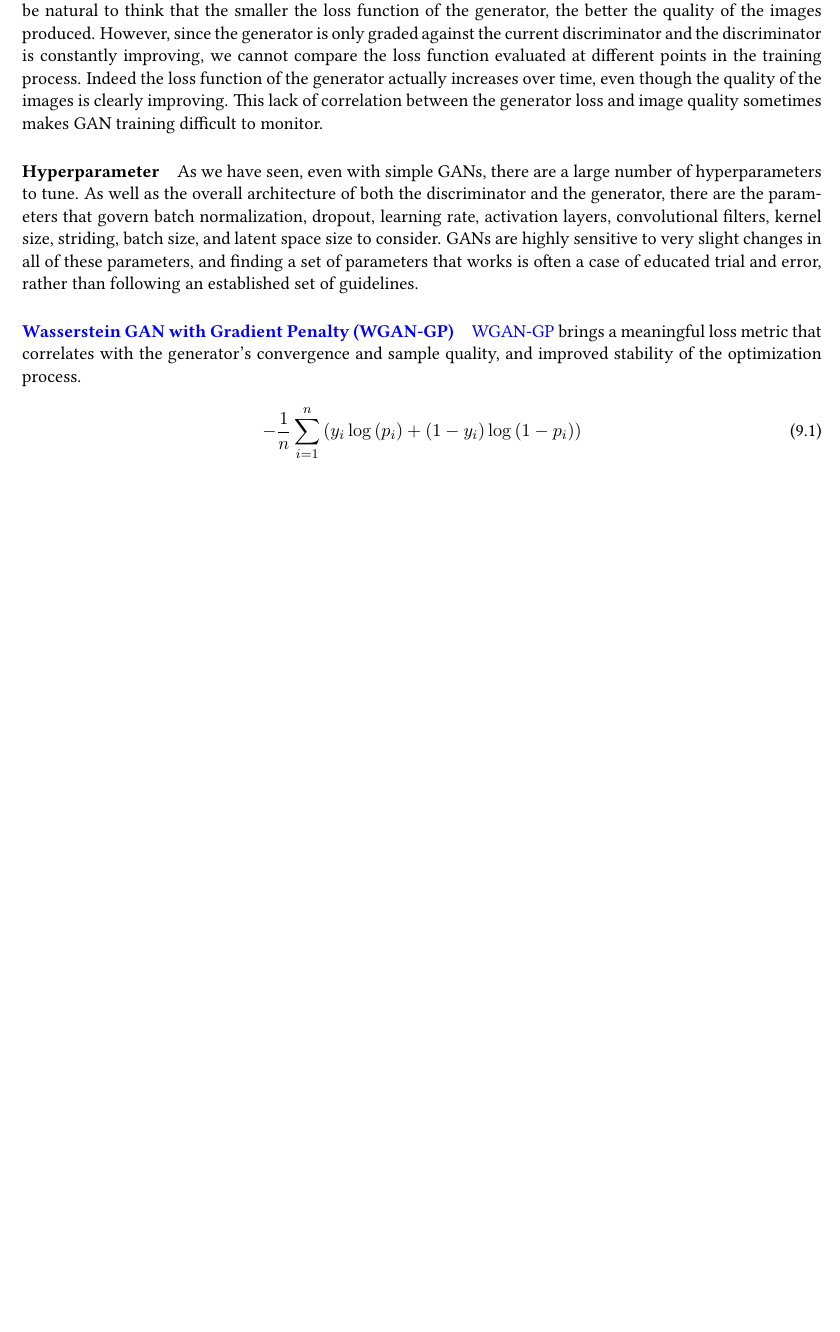
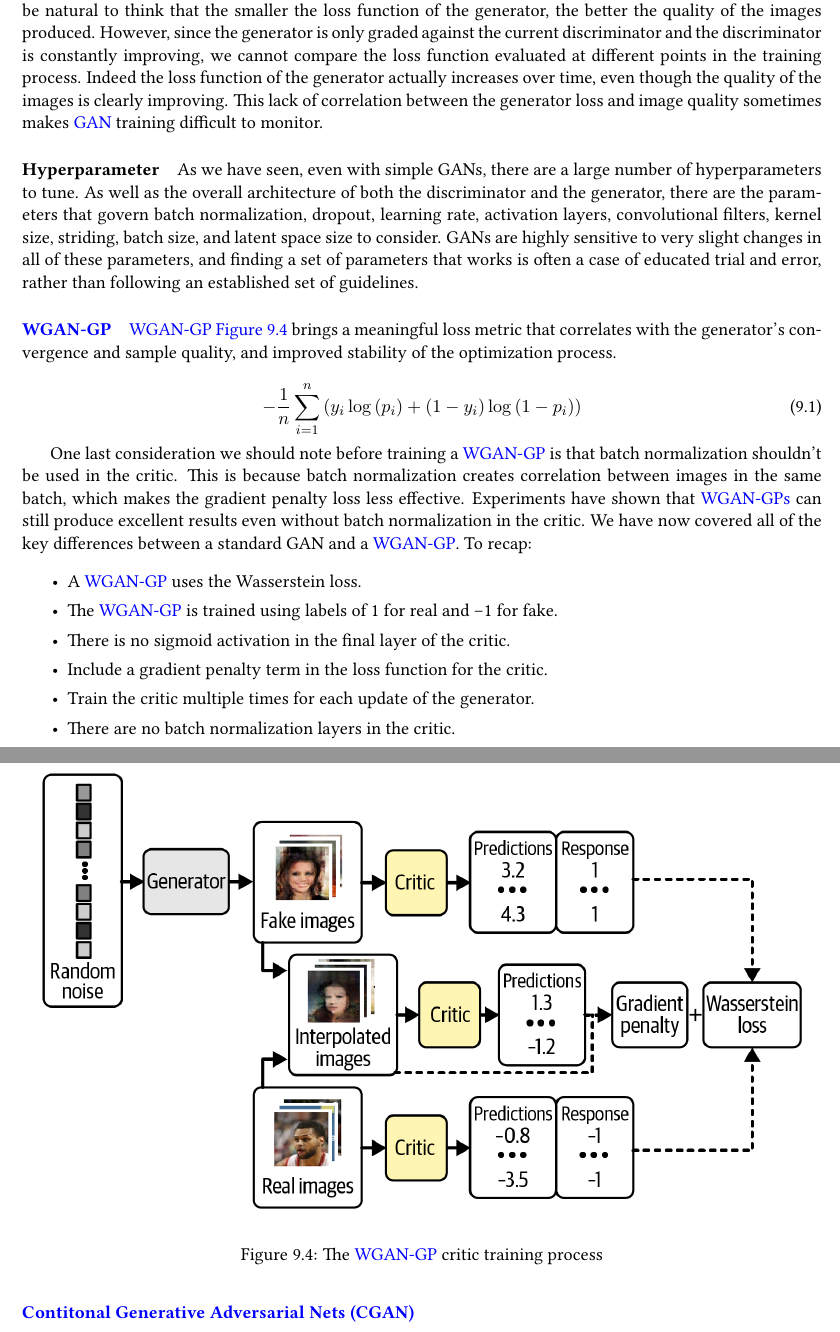
Before and after one commit to cauliyang/learning_notes, a LaTeX thesis (scinote.tex, which reads chapter/books/generative_deep_learning.tex, glossaries.tex): part of page 73 of 79 before the commit and two parts of pages 73 and 74 of 81 after it, the two joined at a grey line, cut so that both start at the same text, the shorter picture padded with empty space. Compiled offline with pdfLaTeX.

Commit message:
add notes of generateive models

```diff
--- a/chapter/books/generative_deep_learning.tex
+++ b/chapter/books/generative_deep_learning.tex
@@ -171,8 +157,7 @@ Also, you can try reducing the learning rate of both networks and increasing the
 Since the deep learning model is compiled to minimize the loss function, it would be natural to think that the smaller the loss function of the generator, the better the quality of the images produced.
 However, since the generator is only graded against the current discriminator and the discriminator is constantly improving, we cannot compare the loss function evaluated at different points in the training process.
 Indeed the loss function of the generator actually increases over time, even though the quality of the images is clearly improving.
-This lack of correlation between the generator loss and image quality sometimes makes GAN training difficult to monitor.
-
+This lack of correlation between the generator loss and image quality sometimes makes \gls{gan} training difficult to monitor.
 
 \paragraph{Hyperparameter}
 
@@ -182,10 +167,32 @@ GANs are highly sensitive to very slight changes in all of these parameters, and
 
 \paragraph{\gls{wgangp}}
 
-\gls{wgangp} brings a meaningful loss metric that correlates with the generator’s convergence and sample quality, and improved stability of the optimization process.
+\gls{wgangp}~\autoref{fig:wgangp_training} brings a meaningful loss metric that correlates with the generator’s convergence and sample quality, and improved stability of the optimization process.
 
+\begin{figure}
+	\begin{center}
+		\includegraphics[width=0.95\textwidth]{figures/wgangp_train}
+	\end{center}
+	\caption{The \gls{wgangp}  critic training process}\label{fig:wgangp_training}
+\end{figure}
 
 \begin{equation}
 	-\frac{1}{n} \sum_{i=1}^{n} \left(y_i \log\left(p_i\right) + \left(1 - y_i\right)\log \left(1-p_i\right)\right)
 	\label{eq:binary_cross_entropy_loss}
 \end{equation}
+
+One last consideration we should note before training a \gls{wgangp} is that batch normalization shouldn’t be used in the critic.
+This is because batch normalization creates correlation between images in the same batch, which makes the gradient penalty loss less effective.
+Experiments have shown that \glspl{wgangp}  can still produce excellent results even without batch normalization in the critic.
+We have now covered all of the key differences between a standard GAN and a \gls{wgangp}. To recap:
+
+\begin{itemize}
+	\item A \gls{wgangp} uses the Wasserstein loss.
+	\item The \gls{wgangp}  is trained using labels of 1 for real and –1 for fake.
+	\item There is no sigmoid activation in the final layer of the critic.
+	\item Include a gradient penalty term in the loss function for the critic.
+	\item Train the critic multiple times for each update of the generator.
+	\item There are no batch normalization layers in the critic.
+\end{itemize}
+
+\paragraph{\gls{cgan}}
--- a/glossaries.tex
+++ b/glossaries.tex
@@ -29,5 +29,6 @@
 \newacronym{gmm}{GMM}{Gaussian Mixture Model}
 \newacronym{kl}{KL}{Kullback-Leibler}
 \newacronym{vae}{VAE}{Variational Autoencoder}
-\newacronym{gan}{GAN}{Generative Adversarial Network}
+\newacronym{gan}{GAN}{Generative Adversarial Nets}
+\newacronym{cgan}{CGAN}{Contitonal Generative Adversarial Nets}
 \newacronym{wgangp}{WGAN-GP}{Wasserstein GAN with Gradient Penalty}
```
Also changed, not shown: chapter/books/figures/cgan.png (added), chapter/books/figures/wgangp_train.png (added), scinote.pdf, chapter/books/generative_deep_learning.tex (21 more changed lines).
